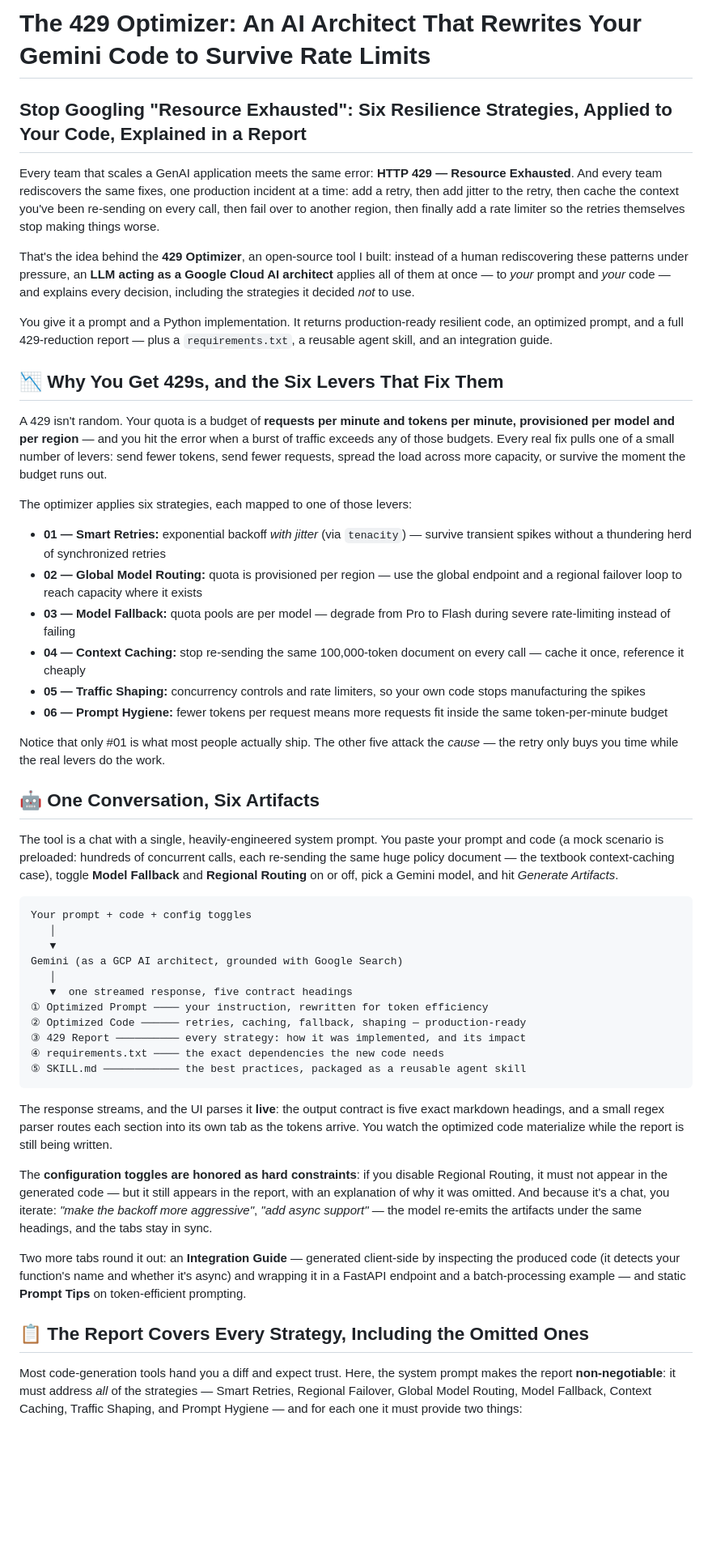
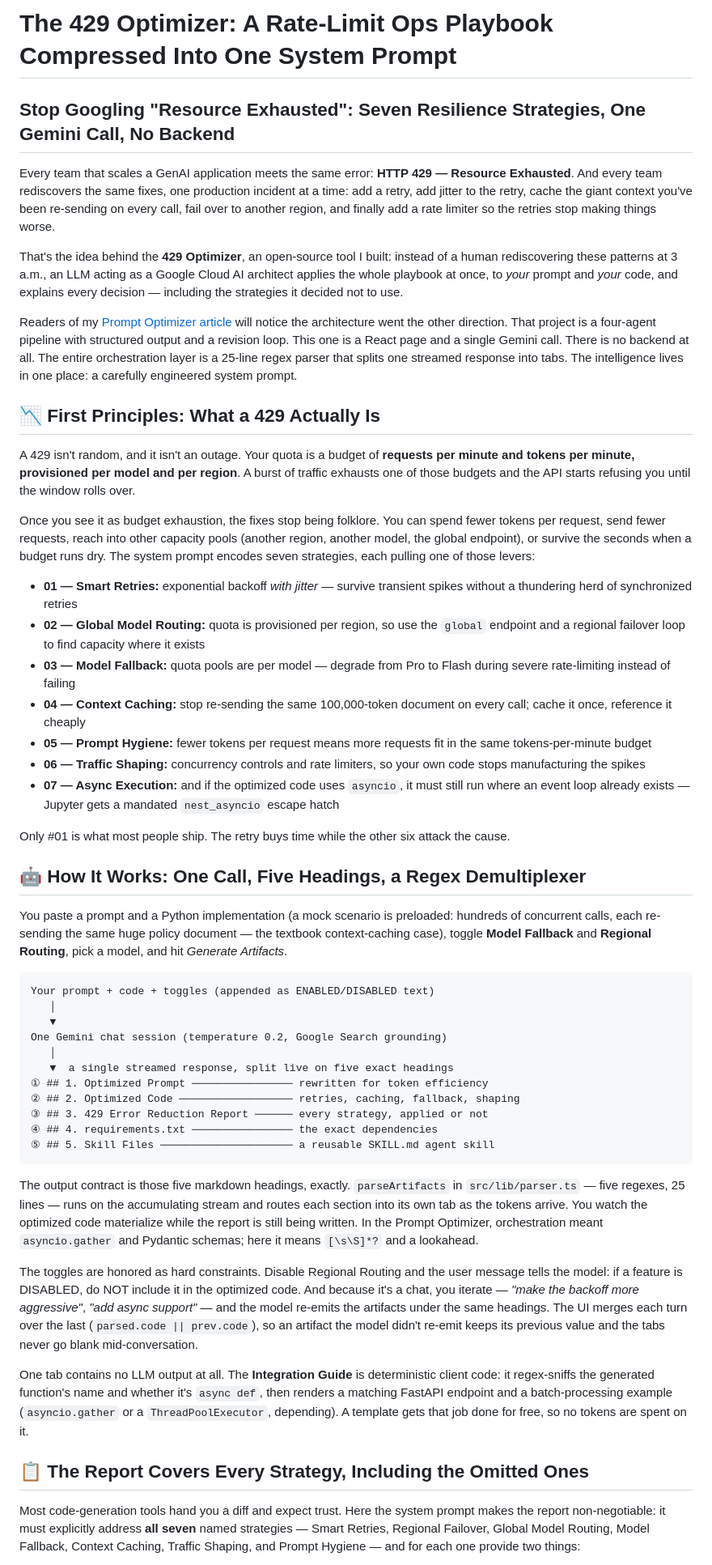
Before and after one commit to UriKatsirPrivate/genai-packages, a Markdown page: vertex-ai-429-optimizer/articles/429-optimizer-resilience-by-design.md, the part around one of its changes. Shown at 81% size. GitHub-like rendering; blank space fills up the shorter version.

````diff
--- a/vertex-ai-429-optimizer/articles/429-optimizer-resilience-by-design.md
+++ b/vertex-ai-429-optimizer/articles/429-optimizer-resilience-by-design.md
@@ -1,53 +1,54 @@
-# The 429 Optimizer: An AI Architect That Rewrites Your Gemini Code to Survive Rate Limits
+# The 429 Optimizer: A Rate-Limit Ops Playbook Compressed Into One System Prompt
 
-## Stop Googling "Resource Exhausted": Six Resilience Strategies, Applied to Your Code, Explained in a Report
+## Stop Googling "Resource Exhausted": Seven Resilience Strategies, One Gemini Call, No Backend
 
-Every team that scales a GenAI application meets the same error: **HTTP 429 — Resource Exhausted**. And every team rediscovers the same fixes, one production incident at a time: add a retry, then add jitter to the retry, then cache the context you've been re-sending on every call, then fail over to another region, then finally add a rate limiter so the retries themselves stop making things worse.
+Every team that scales a GenAI application meets the same error: **HTTP 429 — Resource Exhausted**. And every team rediscovers the same fixes, one production incident at a time: add a retry, add jitter to the retry, cache the giant context you've been re-sending on every call, fail over to another region, and finally add a rate limiter so the retries stop making things worse.
 
-That's the idea behind the **429 Optimizer**, an open-source tool I built: instead of a human rediscovering these patterns under pressure, an **LLM acting as a Google Cloud AI architect** applies all of them at once — to *your* prompt and *your* code — and explains every decision, including the strategies it decided *not* to use.
+That's the idea behind the **429 Optimizer**, an open-source tool I built: instead of a human rediscovering these patterns at 3 a.m., an LLM acting as a Google Cloud AI architect applies the whole playbook at once, to *your* prompt and *your* code, and explains every decision — including the strategies it decided not to use.
 
-You give it a prompt and a Python implementation. It returns production-ready resilient code, an optimized prompt, and a full 429-reduction report — plus a `requirements.txt`, a reusable agent skill, and an integration guide.
+Readers of my [Prompt Optimizer article](../../prompt-optimizer-8/articles/prompt-optimizer-from-first-principles.md) will notice the architecture went the other direction. That project is a four-agent pipeline with structured output and a revision loop. This one is a React page and a single Gemini call. There is no backend at all. The entire orchestration layer is a 25-line regex parser that splits one streamed response into tabs. The intelligence lives in one place: a carefully engineered system prompt.
 
-## 📉 Why You Get 429s, and the Six Levers That Fix Them
+## 📉 First Principles: What a 429 Actually Is
 
-A 429 isn't random. Your quota is a budget of **requests per minute and tokens per minute, provisioned per model and per region** — and you hit the error when a burst of traffic exceeds any of those budgets. Every real fix pulls one of a small number of levers: send fewer tokens, send fewer requests, spread the load across more capacity, or survive the moment the budget runs out.
+A 429 isn't random, and it isn't an outage. Your quota is a budget of **requests per minute and tokens per minute, provisioned per model and per region**. A burst of traffic exhausts one of those budgets and the API starts refusing you until the window rolls over.
 
-The optimizer applies six strategies, each mapped to one of those levers:
+Once you see it as budget exhaustion, the fixes stop being folklore. You can spend fewer tokens per request, send fewer requests, reach into other capacity pools (another region, another model, the global endpoint), or survive the seconds when a budget runs dry. The system prompt encodes seven strategies, each pulling one of those levers:
 
-- **01 — Smart Retries:** exponential backoff *with jitter* (via `tenacity`) — survive transient spikes without a thundering herd of synchronized retries
-- **02 — Global Model Routing:** quota is provisioned per region — use the global endpoint and a regional failover loop to reach capacity where it exists
+- **01 — Smart Retries:** exponential backoff *with jitter* — survive transient spikes without a thundering herd of synchronized retries
+- **02 — Global Model Routing:** quota is provisioned per region, so use the `global` endpoint and a regional failover loop to find capacity where it exists
 - **03 — Model Fallback:** quota pools are per model — degrade from Pro to Flash during severe rate-limiting instead of failing
-- **04 — Context Caching:** stop re-sending the same 100,000-token document on every call — cache it once, reference it cheaply
-- **05 — Traffic Shaping:** concurrency controls and rate limiters, so your own code stops manufacturing the spikes
-- **06 — Prompt Hygiene:** fewer tokens per request means more requests fit inside the same token-per-minute budget
+- **04 — Context Caching:** stop re-sending the same 100,000-token document on every call; cache it once, reference it cheaply
+- **05 — Prompt Hygiene:** fewer tokens per request means more requests fit in the same tokens-per-minute budget
+- **06 — Traffic Shaping:** concurrency controls and rate limiters, so your own code stops manufacturing the spikes
+- **07 — Async Execution:** and if the optimized code uses `asyncio`, it must still run where an event loop already exists — Jupyter gets a mandated `nest_asyncio` escape hatch
 
-Notice that only #01 is what most people actually ship. The other five attack the *cause* — the retry only buys you time while the real levers do the work.
+Only #01 is what most people ship. The retry buys time while the other six attack the cause.
 
-## 🤖 One Conversation, Six Artifacts
+## 🤖 How It Works: One Call, Five Headings, a Regex Demultiplexer
 
-The tool is a chat with a single, heavily-engineered system prompt. You paste your prompt and code (a mock scenario is preloaded: hundreds of concurrent calls, each re-sending the same huge policy document — the textbook context-caching case), toggle **Model Fallback** and **Regional Routing** on or off, pick a Gemini model, and hit *Generate Artifacts*.
+You paste a prompt and a Python implementation (a mock scenario is preloaded: hundreds of concurrent calls, each re-sending the same huge policy document — the textbook context-caching case), toggle **Model Fallback** and **Regional Routing**, pick a model, and hit *Generate Artifacts*.
 
 ```
-Your prompt + code + config toggles
+Your prompt + code + toggles (appended as ENABLED/DISABLED text)
    │
    ▼
-Gemini (as a GCP AI architect, grounded with Google Search)
+One Gemini chat session (temperature 0.2, Google Search grounding)
    │
-   ▼  one streamed response, five contract headings
-① Optimized Prompt ──── your instruction, rewritten for token efficiency
-② Optimized Code ────── retries, caching, fallback, shaping — production-ready
-③ 429 Report ────────── every strategy: how it was implemented, and its impact
-④ requirements.txt ──── the exact dependencies the new code needs
-⑤ SKILL.md ──────────── the best practices, packaged as a reusable agent skill
+   ▼  a single streamed response, split live on five exact headings
+① ## 1. Optimized Prompt ──────────────── rewritten for token efficiency
+② ## 2. Optimized Code ────────────────── retries, caching, fallback, shaping
+③ ## 3. 429 Error Reduction Report ────── every strategy, applied or not
+④ ## 4. requirements.txt ──────────────── the exact dependencies
+⑤ ## 5. Skill Files ───────────────────── a reusable SKILL.md agent skill
 ```
 
-The response streams, and the UI parses it **live**: the output contract is five exact markdown headings, and a small regex parser routes each section into its own tab as the tokens arrive. You watch the optimized code materialize while the report is still being written.
+The output contract is those five markdown headings, exactly. `parseArtifacts` in `src/lib/parser.ts` — five regexes, 25 lines — runs on the accumulating stream and routes each section into its own tab as the tokens arrive. You watch the optimized code materialize while the report is still being written. In the Prompt Optimizer, orchestration meant `asyncio.gather` and Pydantic schemas; here it means `[\s\S]*?` and a lookahead.
 
-The **configuration toggles are honored as hard constraints**: if you disable Regional Routing, it must not appear in the generated code — but it still appears in the report, with an explanation of why it was omitted. And because it's a chat, you iterate: *"make the backoff more aggressive"*, *"add async support"* — the model re-emits the artifacts under the same headings, and the tabs stay in sync.
+The toggles are honored as hard constraints. Disable Regional Routing and the user message tells the model: if a feature is DISABLED, do NOT include it in the optimized code. And because it's a chat, you iterate — *"make the backoff more aggressive"*, *"add async support"* — and the model re-emits the artifacts under the same headings. The UI merges each turn over the last (`parsed.code || prev.code`), so an artifact the model didn't re-emit keeps its previous value and the tabs never go blank mid-conversation.
 
-Two more tabs round it out: an **Integration Guide** — generated client-side by inspecting the produced code (it detects your function's name and whether it's async) and wrapping it in a FastAPI endpoint and a batch-processing example — and static **Prompt Tips** on token-efficient prompting.
+One tab contains no LLM output at all. The **Integration Guide** is deterministic client code: it regex-sniffs the generated function's name and whether it's `async def`, then renders a matching FastAPI endpoint and a batch-processing example (`asyncio.gather` or a `ThreadPoolExecutor`, depending). A template gets that job done for free, so no tokens are spent on it.
 
 ## 📋 The Report Covers Every Strategy, Including the Omitted Ones
 
-Most code-generation tools hand you a diff and expect trust. Here, the system prompt makes the report **non-negotiable**: it must address *all* of the strategies — Smart Retries, Regional Failover, Global Model Routing, Model Fallback, Context Caching, Traffic Shaping, and Prompt Hygiene — and for each one it must provide two things:
+Most code-generation tools hand you a diff and expect trust. Here the system prompt makes the report non-negotiable: it must explicitly address **all seven** named strategies — Smart Retries, Regional Failover, Global Model Routing, Model Fallback, Context Caching, Traffic Shaping, and Prompt Hygiene — and for each one provide two things:
 
````
Also changed, not shown: other parts of vertex-ai-429-optimizer/articles/429-optimizer-resilience-by-design.md (+20 -22 lines), ai-skill-creator/articles/encode-the-spec-twice.md (added, +118 -0 lines).
